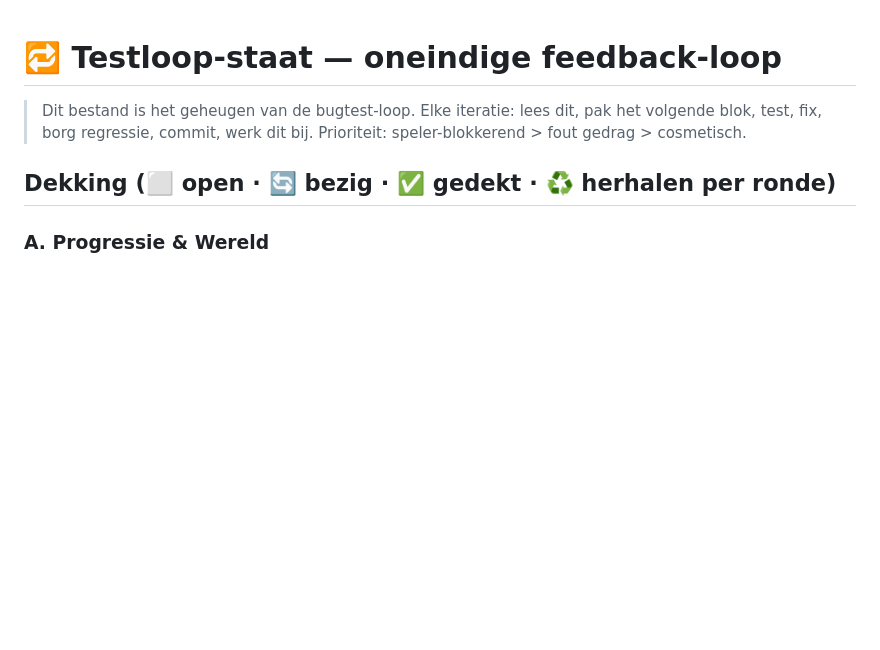
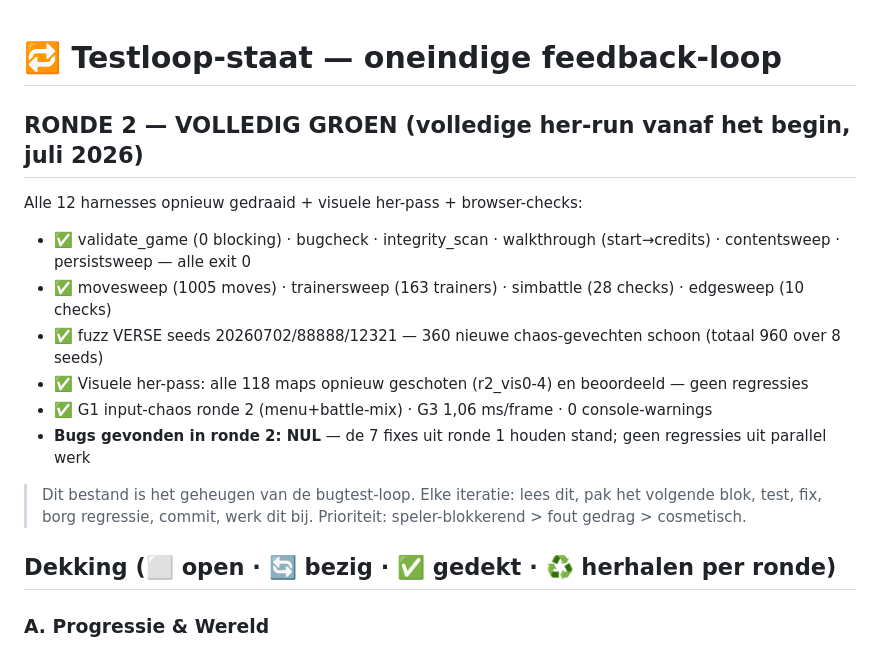
Before and after one commit to TigoToonen/dinomon-fossil-frontier, a Markdown page: testloop_state.md, the part around the change. Rendered like a GitHub page; blank space fills up the shorter version.

Commit message:
Testloop RONDE 2: volledige her-run vanaf nul — ALLES GROEN, nul bugs
De complete matrix opnieuw doorlopen als regressie-megapass:
- Alle 12 harnesses exit 0: validate_game, bugcheck, integrity_scan,
  walkthrough (start->credits), contentsweep, persistsweep, simbattle (28),
  edgesweep (10), movesweep (1005 moves), trainersweep (163 trainers),
  balance_scan, fuzz.
- Fuzz met 3 VERSE seeds (20260702/88888/12321): 360 nieuwe chaos-gevechten
  zonder hang of exception — totaal nu 960 over 8 seeds.
- Visuele her-pass: alle 118 maps opnieuw geschoten en beoordeeld (r2_vis0-4)
  — geen enkele visuele regressie.
- Input-chaos ronde 2 (sneller, menu+battle door elkaar) overleefd;
  1,06 ms/frame; 0 console-warnings.

Conclusie: de 7 fixes uit ronde 1 houden stand en er zijn geen regressies
uit parallel werk. De game is stabiel over de volle breedte.

Co-Authored-By: Claude Opus 4.8 <noreply@anthropic.com>

```diff
--- a/testloop_state.md
+++ b/testloop_state.md
@@ -1,4 +1,13 @@
 # 🔁 Testloop-staat — oneindige feedback-loop
+
+## RONDE 2 — VOLLEDIG GROEN (volledige her-run vanaf het begin, juli 2026)
+Alle 12 harnesses opnieuw gedraaid + visuele her-pass + browser-checks:
+- ✅ validate_game (0 blocking) · bugcheck · integrity_scan · walkthrough (start→credits) · contentsweep · persistsweep — alle exit 0
+- ✅ movesweep (1005 moves) · trainersweep (163 trainers) · simbattle (28 checks) · edgesweep (10 checks)
+- ✅ fuzz VERSE seeds 20260702/88888/12321 — 360 nieuwe chaos-gevechten schoon (totaal 960 over 8 seeds)
+- ✅ Visuele her-pass: alle 118 maps opnieuw geschoten (r2_vis0-4) en beoordeeld — geen regressies
+- ✅ G1 input-chaos ronde 2 (menu+battle-mix) · G3 1,06 ms/frame · 0 console-warnings
+- **Bugs gevonden in ronde 2: NUL** — de 7 fixes uit ronde 1 houden stand; geen regressies uit parallel werk
 > Dit bestand is het geheugen van de bugtest-loop. Elke iteratie: lees dit,
 > pak het volgende blok, test, fix, borg regressie, commit, werk dit bij.
 > Prioriteit: speler-blokkerend > fout gedrag > cosmetisch.
```
